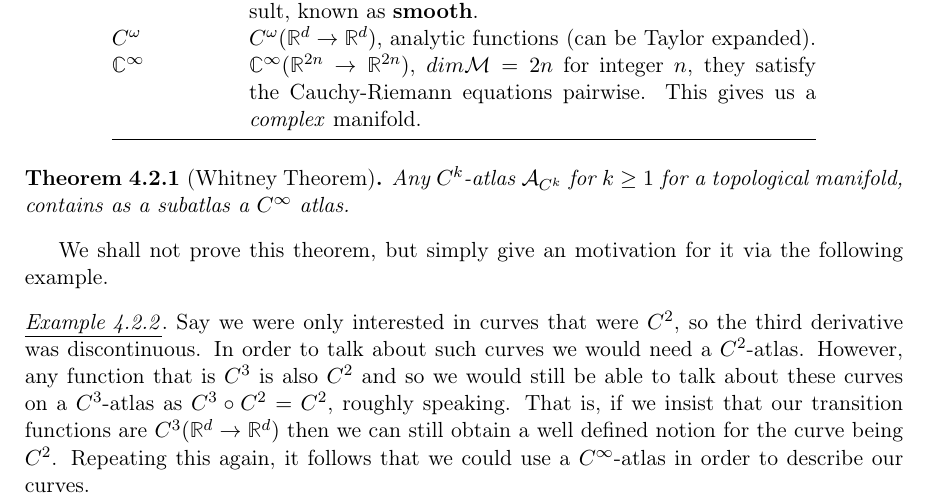
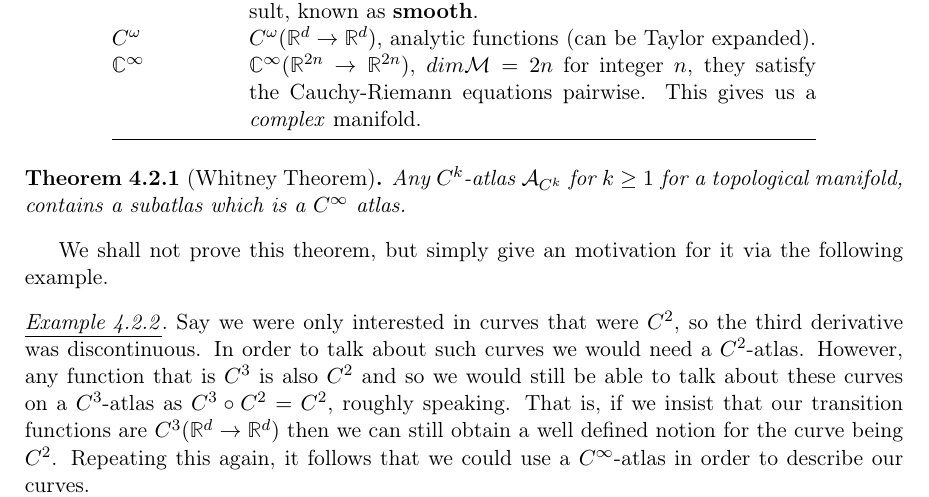
Before and after one commit to RichieDadhley/Winter-School-On-Gravity-and-Light, a LaTeX thesis (WE Heraeus Winter School/main.tex, which reads WE Heraeus Winter School/sections/04diffmfds.tex): part of page 35 of 213, cut so that both start at the same text. Compiled offline with pdfLaTeX.

Commit message:
Update 04diffmfds.tex
fix typos

```diff
--- a/WE Heraeus Winter School/sections/04diffmfds.tex
+++ b/WE Heraeus Winter School/sections/04diffmfds.tex
@@ -78,7 +78,7 @@ Before moving on, let's consider the types of things $\square$ can be.
 \end{center}
 
 \bt[Whitney Theorem]
-    Any $C^k$-atlas $\cA_{C^k}$ for $k\geq 1$ for a topological manifold, contains as a subatlas a $C^{\infty}$ atlas.
+    Any $C^k$-atlas $\cA_{C^k}$ for $k\geq 1$ for a topological manifold, contains a subatlas which is a $C^{\infty}$ atlas.
 \et
 
 We shall not prove this theorem, but simply give an motivation for it via the following example.
```
